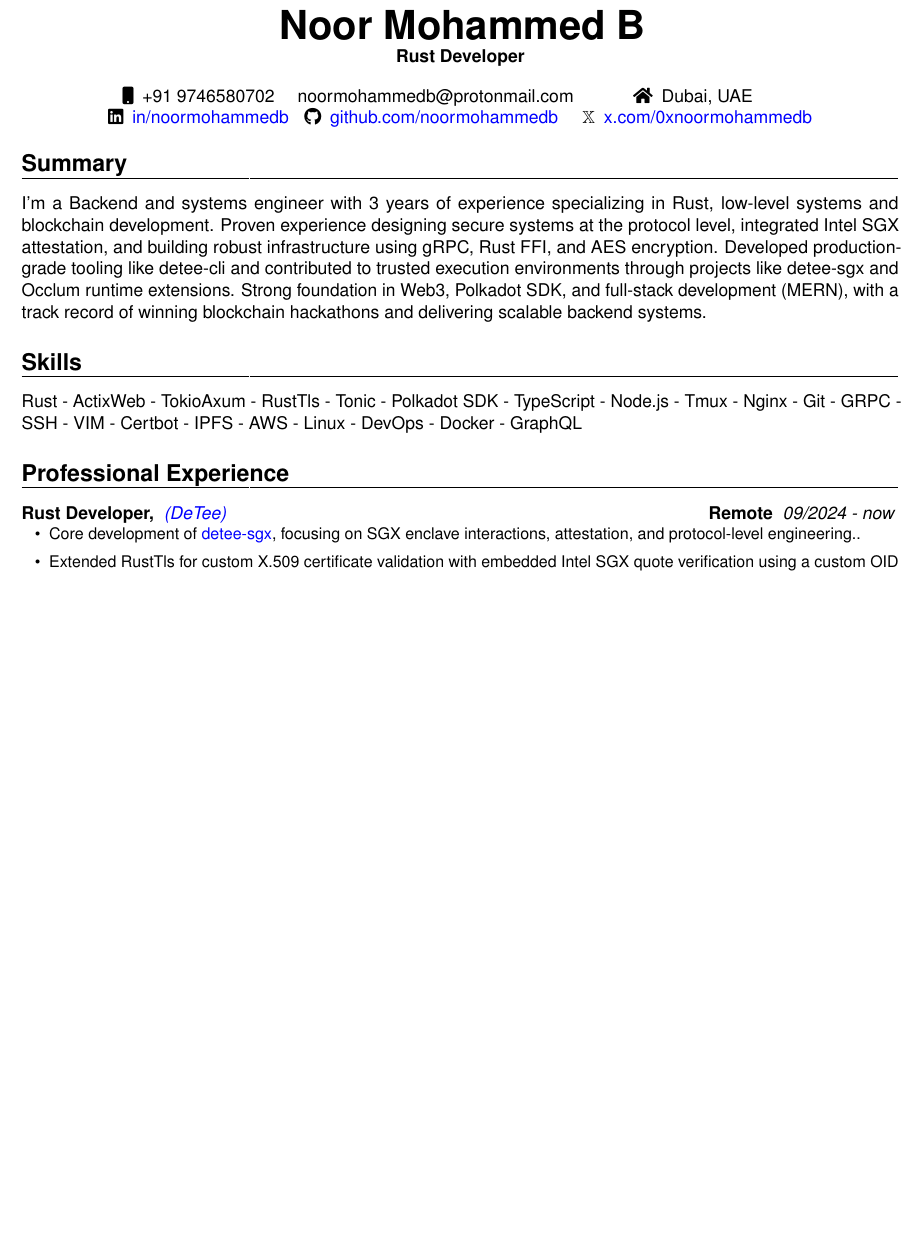
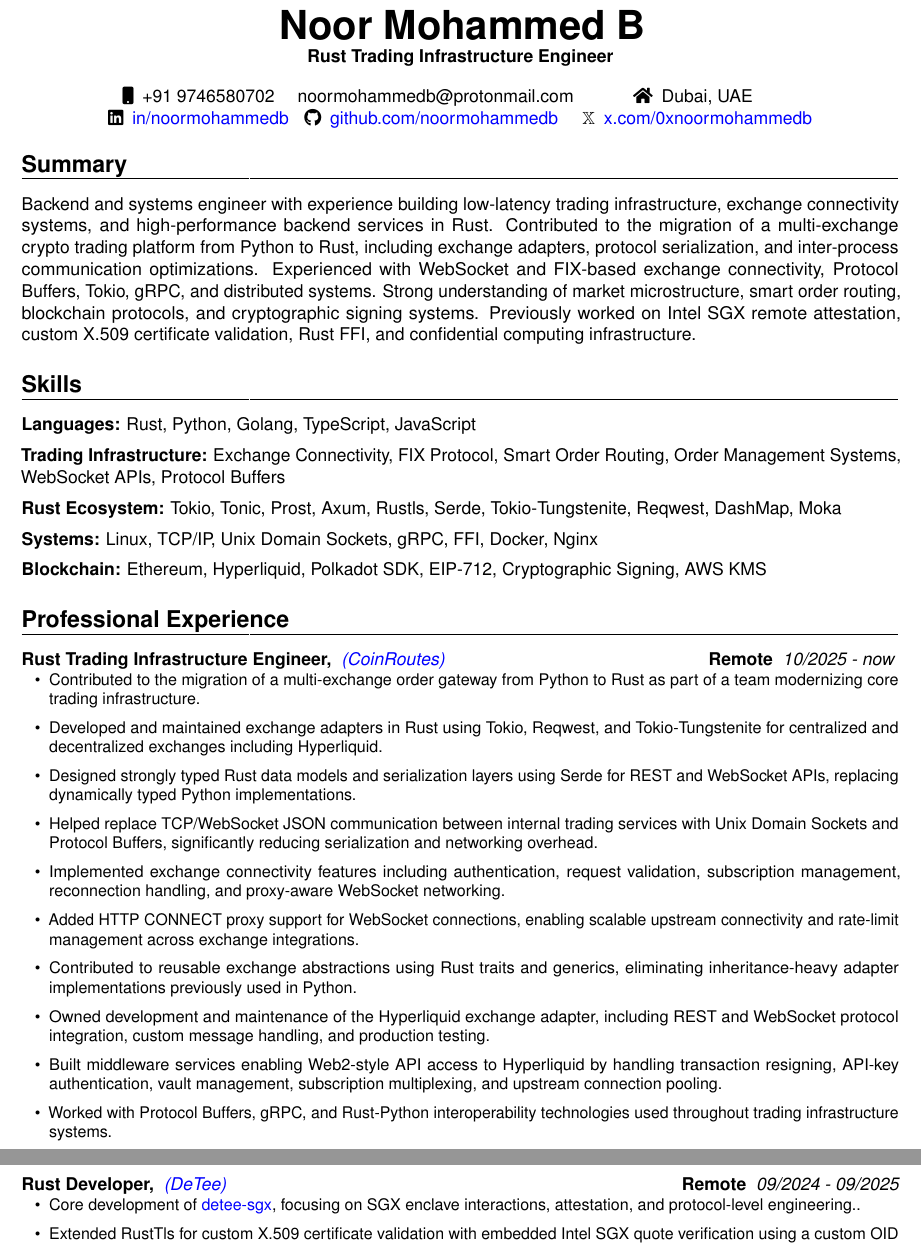
Before and after one commit to noormohammedb/resume_moderncv_latex, a LaTeX CV (01_Noor_Mohammed_B_Rust_Developer.tex): part of page 1 of 3 before the commit and two parts of pages 1 and 2 of 3 after it, the two joined at a grey line, cut so that both start at the same text, the shorter picture padded with empty space. Compiled offline with pdfLaTeX.

Commit message:
Updated resume
updated current role as Rust Trading Infrastructure Engineer and enhanced skills section with relevant technologies.

```diff
--- a/01_Noor_Mohammed_B_Rust_Developer.tex
+++ b/01_Noor_Mohammed_B_Rust_Developer.tex
@@ -53,7 +53,10 @@
 \begin{document}
 \makecvtitle
 \vspace*{-12mm}
-\begin{center}\textbf{Rust Developer}
+% \begin{center}\textbf{Rust Developer}
+% \end{center}
+\begin{center}
+  \textbf{Rust Trading Infrastructure Engineer}
 \end{center}
 \begin{center}
   \begin{tabular}{ c c c }
@@ -74,8 +77,8 @@
 
 \section{Summary}
 {
-  I'm a Backend and systems engineer with 3 years of experience specializing in Rust, low-level systems and  blockchain development. Proven experience designing secure systems at the protocol level, integrated Intel SGX attestation, and building robust infrastructure using gRPC, Rust FFI, and AES encryption. Developed production-grade tooling like detee-cli and contributed to trusted execution environments through projects like detee-sgx and Occlum runtime extensions. Strong foundation in Web3, Polkadot SDK, and full-stack development (MERN), with a track record of winning blockchain hackathons and delivering scalable backend systems.
-
+  % I'm a Backend and systems engineer with 3 years of experience specializing in Rust, low-level systems and  blockchain development. Proven experience designing secure systems at the protocol level, integrated Intel SGX attestation, and building robust infrastructure using gRPC, Rust FFI, and AES encryption. Developed production-grade tooling like detee-cli and contributed to trusted execution environments through projects like detee-sgx and Occlum runtime extensions. Strong foundation in Web3, Polkadot SDK, and full-stack development (MERN), with a track record of winning blockchain hackathons and delivering scalable backend systems.
+  Backend and systems engineer with experience building low-latency trading infrastructure, exchange connectivity systems, and high-performance backend services in Rust. Contributed to the migration of a multi-exchange crypto trading platform from Python to Rust, including exchange adapters, protocol serialization, and inter-process communication optimizations. Experienced with WebSocket and FIX-based exchange connectivity, Protocol Buffers, Tokio, gRPC, and distributed systems. Strong understanding of market microstructure, smart order routing, blockchain protocols, and cryptographic signing systems. Previously worked on Intel SGX remote attestation, custom X.509 certificate validation, Rust FFI, and confidential computing infrastructure.
 }
 % {I am a passionate blockchain developer with over two years of
 %   experience in full-stack development. Recently graduated from the
@@ -86,13 +89,69 @@
 %   space with a proven track record of winning hackathons with Ethereum
 % blockchain technologies.}
 
+% \section{Skills}
+% {Rust -
+% ActixWeb - TokioAxum - RustTls - Tonic - Tmux -  Nginx - Git - GRPC - SSH - VIM - Certbot - IPFS - AWS - Linux - DevOps - Docker - GraphQL}
+
 \section{Skills}
-{Rust -
-ActixWeb - TokioAxum - RustTls - Tonic - Polkadot SDK - TypeScript - Node.js - Tmux -  Nginx - Git - GRPC - SSH - VIM - Certbot - IPFS - AWS - Linux - DevOps - Docker - GraphQL}
+
+{
+  \textbf{Languages:}
+  Rust, Python, Golang, TypeScript, JavaScript
+
+  \vspace{2mm}
+
+  \textbf{Trading Infrastructure:}
+  Exchange Connectivity, FIX Protocol, Smart Order Routing, Order Management Systems, WebSocket APIs, Protocol Buffers
+
+  \vspace{2mm}
+
+  \textbf{Rust Ecosystem:}
+  Tokio, Tonic, Prost, Axum, Rustls, Serde, Tokio-Tungstenite, Reqwest, DashMap, Moka
+
+  \vspace{2mm}
+
+  \textbf{Systems:}
+  Linux, TCP/IP, Unix Domain Sockets, gRPC, FFI, Docker, Nginx
+
+  \vspace{2mm}
+
+  \textbf{Blockchain:}
+  Ethereum, Hyperliquid, Polkadot SDK, EIP-712, Cryptographic Signing, AWS KMS
+}
 
 \section{Professional Experience}
+% \customcventry{10/2025 ‐
+% now }{{\color{blue}\href{https://coinroutes.com/en/}{(Coinroutes)}}}{Rust Developer,}{Remote}{} {{
+%     \begin{itemize}[leftmargin=0.6cm, label={\textbullet}]
+%       \item Core team of {\color{blue}\href{https://gitea.detee.cloud/general/detee-sgx}{detee-sgx}}, focusing on SGX enclave interactions, attestation, and protocol-level engineering..
+%       \item foo bar koo.
+%       \item foo bar koo.
+%       \item foo bar koo.
+%       \item foo bar koo.
+%       \item foo bar koo.
+%       \item foo bar koo.
+%     \end{itemize}
+% }}
+\customcventry{10/2025 ‐
+now }{{\color{blue}\href{https://coinroutes.com/en/}{(CoinRoutes)}}}{Rust Trading Infrastructure Engineer,}{Remote}{} {{
+    \begin{itemize}[leftmargin=0.6cm, label={\textbullet}]
+      \item Contributed to the migration of a multi-exchange order gateway from Python to Rust as part of a team modernizing core trading infrastructure.
+      \item Developed and maintained exchange adapters in Rust using Tokio, Reqwest, and Tokio-Tungstenite for centralized and decentralized exchanges including Hyperliquid.
+      \item Designed strongly typed Rust data models and serialization layers using Serde for REST and WebSocket APIs, replacing dynamically typed Python implementations.
+      \item Helped replace TCP/WebSocket JSON communication between internal trading services with Unix Domain Sockets and Protocol Buffers, significantly reducing serialization and networking overhead.
+      \item Implemented exchange connectivity features including authentication, request validation, subscription management, reconnection handling, and proxy-aware WebSocket networking.
+      \item Added HTTP CONNECT proxy support for WebSocket connections, enabling scalable upstream connectivity and rate-limit management across exchange integrations.
+      \item Contributed to reusable exchange abstractions using Rust traits and generics, eliminating inheritance-heavy adapter implementations previously used in Python.
+      \item Owned development and maintenance of the Hyperliquid exchange adapter, including REST and WebSocket protocol integration, custom message handling, and production testing.
+      \item Built middleware services enabling Web2-style API access to Hyperliquid by handling transaction resigning, API-key authentication, vault management, subscription multiplexing, and upstream connection pooling.
+      \item Worked with Protocol Buffers, gRPC, and Rust-Python interoperability technologies used throughout trading infrastructure systems.
+    \end{itemize}
+}}
+\clearpage
+
 \customcventry{09/2024 ‐
-now }{{\color{blue}\href{https://detee.ltd/}{(DeTee)}}}{Rust Developer,}{Remote}{} {{
+09/2025}{{\color{blue}\href{https://detee.ltd/}{(DeTee)}}}{Rust Developer,}{Remote}{} {{
     \begin{itemize}[leftmargin=0.6cm, label={\textbullet}]
       \item Core development of {\color{blue}\href{https://gitea.detee.cloud/general/detee-sgx}{detee-sgx}}, focusing on SGX enclave interactions, attestation, and protocol-level engineering..
       \item Extended RustTls for custom X.509 certificate validation with embedded Intel SGX quote verification using a custom OID for remote attestation over TLS.
```
Also changed, not shown: 01_Noor_Mohammed_B_Rust_Developer.tex (4 more changed lines).
